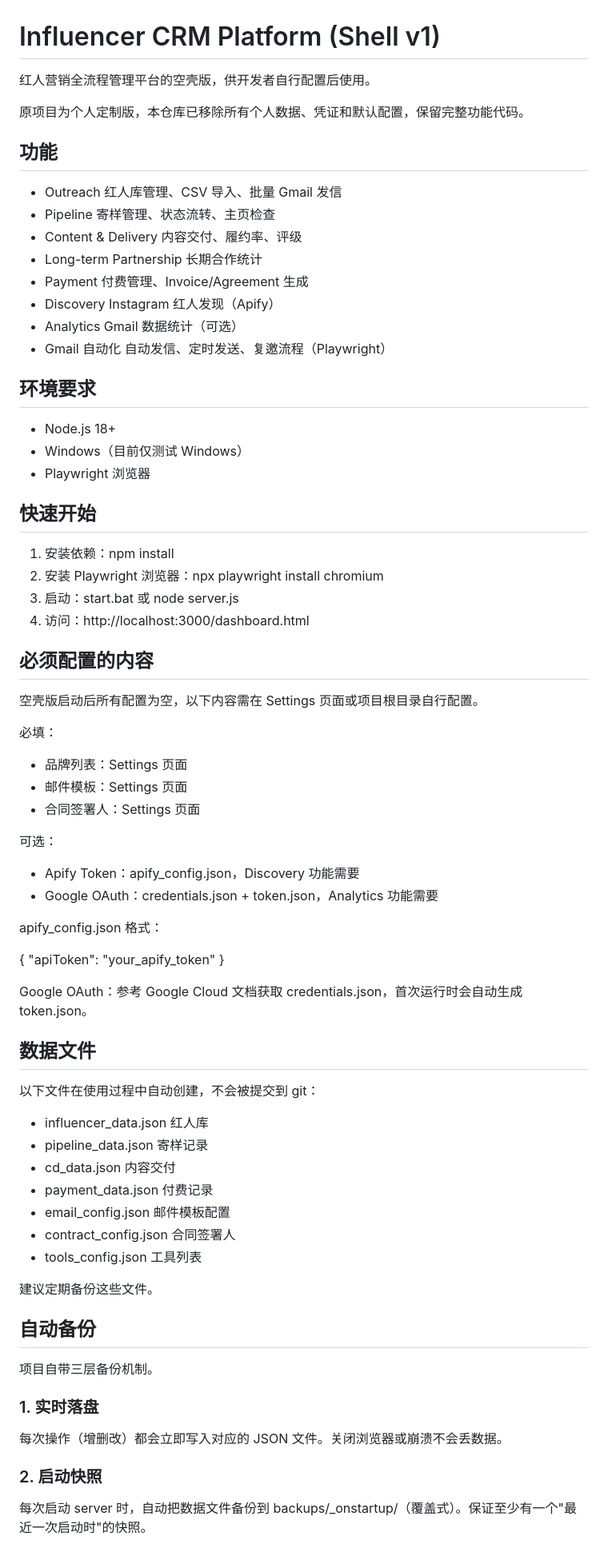
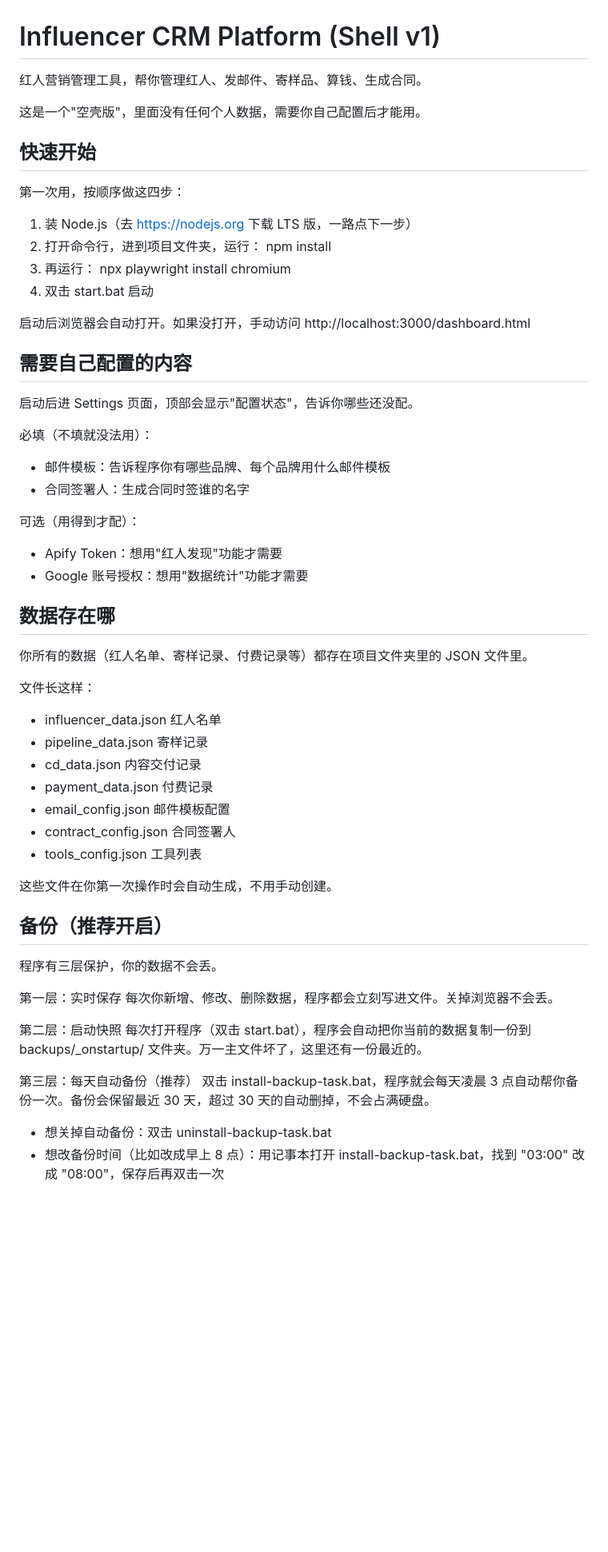
Before and after one commit to yiranliang/Influencer-CRM-Platform-shell-v1, a Markdown page: README.md, the part around one of its changes. Shown at 80% size. Drawn GitHub-style; blank space fills up the shorter version.

```diff
--- a/README.md
+++ b/README.md
@@ -1,79 +1,65 @@
 # Influencer CRM Platform (Shell v1)
 
-红人营销全流程管理平台的空壳版，供开发者自行配置后使用。
+红人营销管理工具，帮你管理红人、发邮件、寄样品、算钱、生成合同。
 
-原项目为个人定制版，本仓库已移除所有个人数据、凭证和默认配置，保留完整功能代码。
-
-## 功能
-
-- Outreach 红人库管理、CSV 导入、批量 Gmail 发信
-- Pipeline 寄样管理、状态流转、主页检查
-- Content & Delivery 内容交付、履约率、评级
-- Long-term Partnership 长期合作统计
-- Payment 付费管理、Invoice/Agreement 生成
-- Discovery Instagram 红人发现（Apify）
-- Analytics Gmail 数据统计（可选）
-- Gmail 自动化 自动发信、定时发送、复邀流程（Playwright）
-
-## 环境要求
-
-- Node.js 18+
-- Windows（目前仅测试 Windows）
-- Playwright 浏览器
+这是一个"空壳版"，里面没有任何个人数据，需要你自己配置后才能用。
 
 ## 快速开始
 
-1. 安装依赖：npm install
-2. 安装 Playwright 浏览器：npx playwright install chromium
-3. 启动：start.bat 或 node server.js
-4. 访问：http://localhost:3000/dashboard.html
+第一次用，按顺序做这四步：
 
-## 必须配置的内容
+1. 装 Node.js（去 https://nodejs.org 下载 LTS 版，一路点下一步）
+2. 打开命令行，进到项目文件夹，运行：
+   npm install
+3. 再运行：
+   npx playwright install chromium
+4. 双击 start.bat 启动
 
-空壳版启动后所有配置为空，以下内容需在 Settings 页面或项目根目录自行配置。
+启动后浏览器会自动打开。如果没打开，手动访问 http://localhost:3000/dashboard.html
 
-必填：
+## 需要自己配置的内容
 
-- 品牌列表：Settings 页面
-- 邮件模板：Settings 页面
-- 合同签署人：Settings 页面
+启动后进 Settings 页面，顶部会显示"配置状态"，告诉你哪些还没配。
 
-可选：
+必填（不填就没法用）：
 
-- Apify Token：apify_config.json，Discovery 功能需要
-- Google OAuth：credentials.json + token.json，Analytics 功能需要
+- 邮件模板：告诉程序你有哪些品牌、每个品牌用什么邮件模板
+- 合同签署人：生成合同时签谁的名字
 
-apify_config.json 格式：
+可选（用得到才配）：
 
-{
-  "apiToken": "your_apify_token"
-}
+- Apify Token：想用"红人发现"功能才需要
+- Google 账号授权：想用"数据统计"功能才需要
 
-Google OAuth：参考 Google Cloud 文档获取 credentials.json，首次运行时会自动生成 token.json。
+## 数据存在哪
 
-## 数据文件
+你所有的数据（红人名单、寄样记录、付费记录等）都存在项目文件夹里的 JSON 文件里。
 
-以下文件在使用过程中自动创建，不会被提交到 git：
+文件长这样：
 
-- influencer_data.json 红人库
+- influencer_data.json 红人名单
 - pipeline_data.json 寄样记录
-- cd_data.json 内容交付
+- cd_data.json 内容交付记录
 - payment_data.json 付费记录
 - email_config.json 邮件模板配置
 - contract_config.json 合同签署人
 - tools_config.json 工具列表
 
-建议定期备份这些文件。
+这些文件在你第一次操作时会自动生成，不用手动创建。
 
-## 自动备份
+## 备份（推荐开启）
 
-项目自带三层备份机制。
+程序有三层保护，你的数据不会丢。
 
-### 1. 实时落盘
+第一层：实时保存
+每次你新增、修改、删除数据，程序都会立刻写进文件。关掉浏览器不会丢。
 
-每次操作（增删改）都会立即写入对应的 JSON 文件。关闭浏览器或崩溃不会丢数据。
+第二层：启动快照
+每次打开程序（双击 start.bat），程序会自动把你当前的数据复制一份到 backups/_onstartup/ 文件夹。万一主文件坏了，这里还有一份最近的。
 
-### 2. 启动快照
+第三层：每天自动备份（推荐）
+双击 install-backup-task.bat，程序就会每天凌晨 3 点自动帮你备份一次。备份会保留最近 30 天，超过 30 天的自动删掉，不会占满硬盘。
 
-每次启动 server 时，自动把数据文件备份到 backups/_onstartup/（覆盖式）。保证至少有一个"最近一次启动时"的快照。
+- 想关掉自动备份：双击 uninstall-backup-task.bat
+- 想改备份时间（比如改成早上 8 点）：用记事本打开 install-backup-task.bat，找到 "03:00" 改成 "08:00"，保存后再双击一次
 
```
Also changed, not shown: other parts of README.md (+15 -27 lines).
